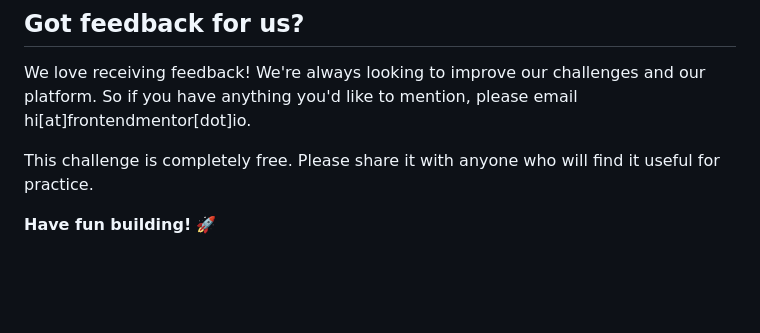
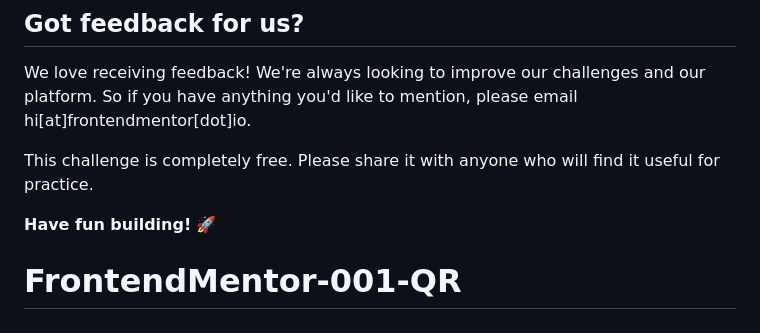
Before and after one commit to LukasT1/fm-easy-qr, a Markdown page: README.md, the part around the change. GitHub-like rendering; blank space fills up the shorter version.

```diff
--- a/README.md
+++ b/README.md
@@ -85,3 +85,4 @@ We love receiving feedback! We're always looking to improve our challenges and o
 This challenge is completely free. Please share it with anyone who will find it useful for practice.
 
 **Have fun building!** 🚀
+# FrontendMentor-001-QR
```
